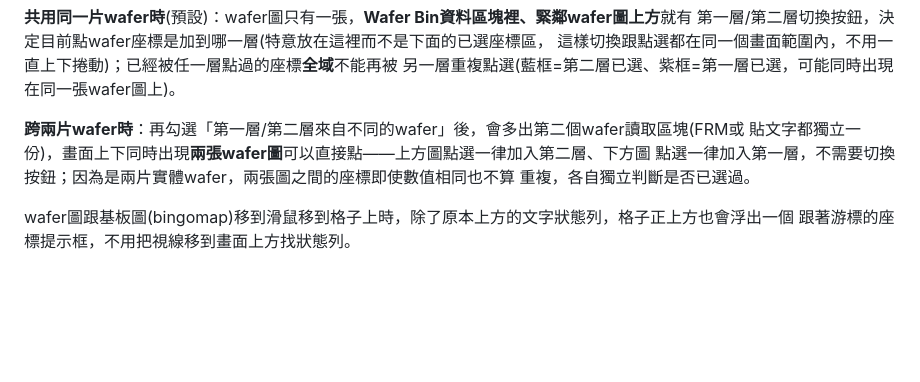
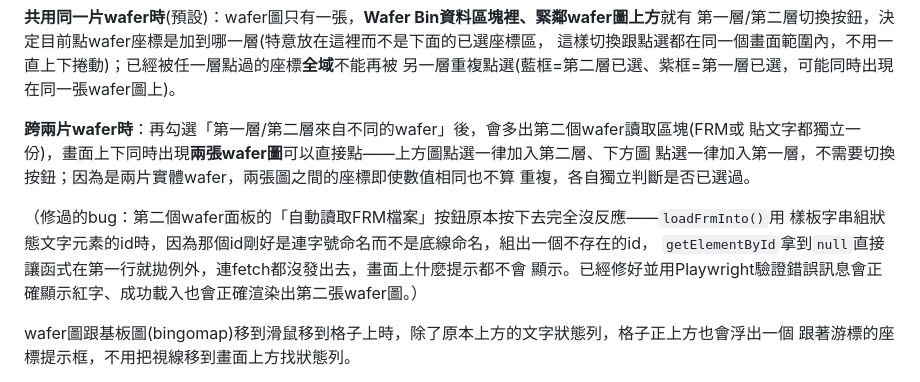
Before and after one commit to yuxian722/stock-dashboard-, a Markdown page: webapp/README.md, the part around the change. Rendered like a GitHub page; blank space fills up the shorter version.

Commit message:
文件：記錄第二個wafer面板FRM讀取無反應的bug修正

```diff
--- a/webapp/README.md
+++ b/webapp/README.md
@@ -85,6 +85,11 @@ BINGO MAP**(各自獨立的格子圖、hover座標顯示、已選清單)，不
 點選一律加入第一層，不需要切換按鈕；因為是兩片實體wafer，兩張圖之間的座標即使數值相同也不算
 重複，各自獨立判斷是否已選過。
 
+（修過的bug：第二個wafer面板的「自動讀取FRM檔案」按鈕原本按下去完全沒反應——`loadFrmInto()`用
+樣板字串組狀態文字元素的id時，因為那個id剛好是連字號命名而不是底線命名，組出一個不存在的id，
+`getElementById`拿到`null`直接讓函式在第一行就拋例外，連fetch都沒發出去，畫面上什麼提示都不會
+顯示。已經修好並用Playwright驗證錯誤訊息會正確顯示紅字、成功載入也會正確渲染出第二張wafer圖。）
+
 wafer圖跟基板圖(bingomap)移到滑鼠移到格子上時，除了原本上方的文字狀態列，格子正上方也會浮出一個
 跟著游標的座標提示框，不用把視線移到畫面上方找狀態列。
 
```
